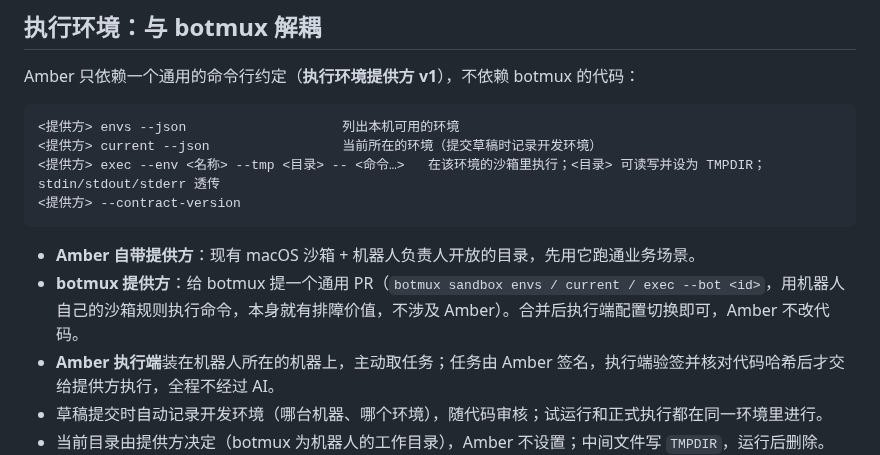
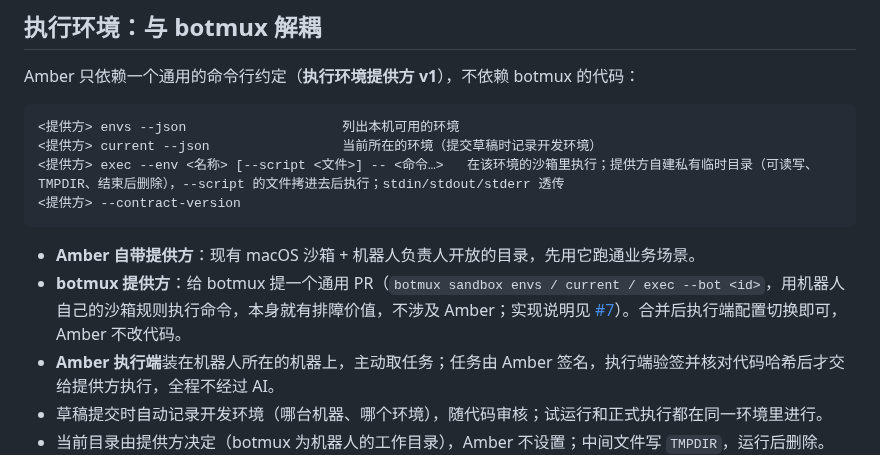
Before and after one commit to xu4wang/amber, a Markdown page: ROADMAP.md, the part around the change. Rendered like a GitHub page.

Commit message:
ROADMAP：提供方约定改为 --script，临时目录由提供方管理
Co-Authored-By: Claude Opus 5.5 <noreply@anthropic.com>

````diff
--- a/ROADMAP.md
+++ b/ROADMAP.md
@@ -35,12 +35,12 @@ Amber 只依赖一个通用的命令行约定（**执行环境提供方 v1**）
 ```
 <提供方> envs --json                    列出本机可用的环境
 <提供方> current --json                 当前所在的环境（提交草稿时记录开发环境）
-<提供方> exec --env <名称> --tmp <目录> -- <命令…>   在该环境的沙箱里执行；<目录> 可读写并设为 TMPDIR；stdin/stdout/stderr 透传
+<提供方> exec --env <名称> [--script <文件>] -- <命令…>   在该环境的沙箱里执行；提供方自建私有临时目录（可读写、TMPDIR、结束后删除），--script 的文件拷进去后执行；stdin/stdout/stderr 透传
 <提供方> --contract-version
 ```
 
 - **Amber 自带提供方**：现有 macOS 沙箱 + 机器人负责人开放的目录，先用它跑通业务场景。
-- **botmux 提供方**：给 botmux 提一个通用 PR（`botmux sandbox envs / current / exec --bot <id>`，用机器人自己的沙箱规则执行命令，本身就有排障价值，不涉及 Amber）。合并后执行端配置切换即可，Amber 不改代码。
+- **botmux 提供方**：给 botmux 提一个通用 PR（`botmux sandbox envs / current / exec --bot <id>`，用机器人自己的沙箱规则执行命令，本身就有排障价值，不涉及 Amber；实现说明见 [#7](https://github.com/xu4wang/amber/issues/7)）。合并后执行端配置切换即可，Amber 不改代码。
 - **Amber 执行端**装在机器人所在的机器上，主动取任务；任务由 Amber 签名，执行端验签并核对代码哈希后才交给提供方执行，全程不经过 AI。
 - 草稿提交时自动记录开发环境（哪台机器、哪个环境），随代码审核；试运行和正式执行都在同一环境里进行。
 - 当前目录由提供方决定（botmux 为机器人的工作目录），Amber 不设置；中间文件写 `TMPDIR`，运行后删除。
````
